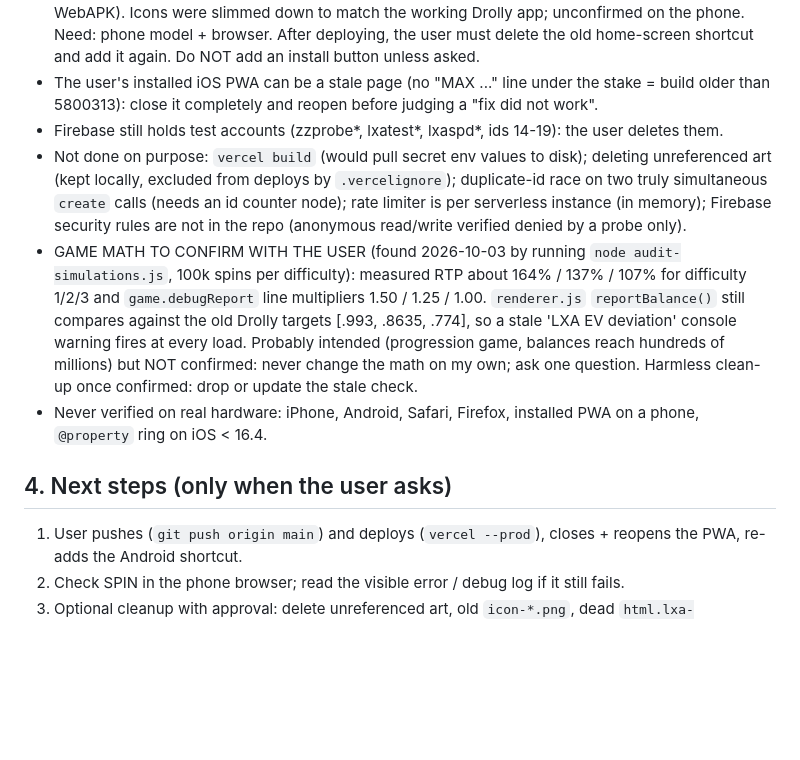
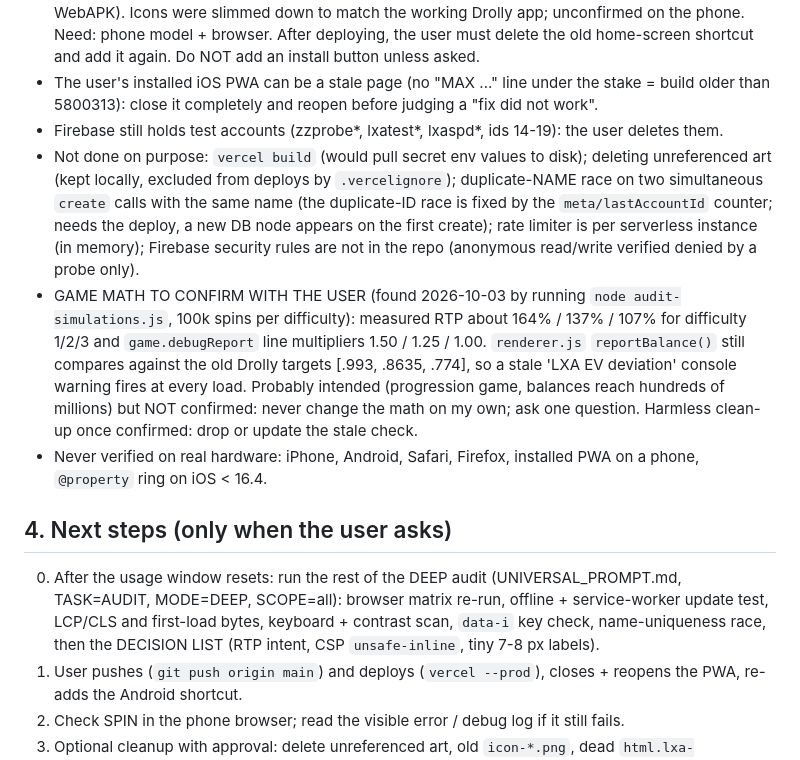
Before and after one commit to constantinhuidu25-cloud/LXAV1, a Markdown page: docs-context/CONTEXT.md, the part around the change. Drawn GitHub-style; blank space fills up the shorter version.

```diff
--- a/docs-context/CONTEXT.md
+++ b/docs-context/CONTEXT.md
@@ -36,12 +36,14 @@ CHANGELOG.md (what changed and why). The same four files are mirrored in the rep
   Need: phone model + browser. After deploying, the user must delete the old home-screen shortcut and add it again. Do NOT add an install button unless asked.
 - The user's installed iOS PWA can be a stale page (no "MAX ..." line under the stake = build older than 5800313): close it completely and reopen before judging a "fix did not work".
 - Firebase still holds test accounts (zzprobe*, lxatest*, lxaspd*, ids 14-19): the user deletes them.
-- Not done on purpose: `vercel build` (would pull secret env values to disk); deleting unreferenced art (kept locally, excluded from deploys by `.vercelignore`); duplicate-id race on two truly simultaneous
-  `create` calls (needs an id counter node); rate limiter is per serverless instance (in memory); Firebase security rules are not in the repo (anonymous read/write verified denied by a probe only).
+- Not done on purpose: `vercel build` (would pull secret env values to disk); deleting unreferenced art (kept locally, excluded from deploys by `.vercelignore`); duplicate-NAME race on two simultaneous
+  `create` calls with the same name (the duplicate-ID race is fixed by the `meta/lastAccountId` counter; needs the deploy, a new DB node appears on the first create); rate limiter is per serverless instance (in memory); Firebase security rules are not in the repo (anonymous read/write verified denied by a probe only).
 - GAME MATH TO CONFIRM WITH THE USER (found 2026-10-03 by running `node audit-simulations.js`, 100k spins per difficulty): measured RTP about 164% / 137% / 107% for difficulty 1/2/3 and `game.debugReport` line multipliers 1.50 / 1.25 / 1.00. `renderer.js` `reportBalance()` still compares against the old Drolly targets [.993, .8635, .774], so a stale 'LXA EV deviation' console warning fires at every load. Probably intended (progression game, balances reach hundreds of millions) but NOT confirmed: never change the math on my own; ask one question. Harmless clean-up once confirmed: drop or update the stale check.
 - Never verified on real hardware: iPhone, Android, Safari, Firefox, installed PWA on a phone, `@property` ring on iOS < 16.4.
 
 ## 4. Next steps (only when the user asks)
+0. After the usage window resets: run the rest of the DEEP audit (UNIVERSAL_PROMPT.md, TASK=AUDIT, MODE=DEEP, SCOPE=all): browser matrix re-run, offline + service-worker update test, LCP/CLS and first-load bytes,
+   keyboard + contrast scan, `data-i` key check, name-uniqueness race, then the DECISION LIST (RTP intent, CSP `unsafe-inline`, tiny 7-8 px labels).
 1. User pushes (`git push origin main`) and deploys (`vercel --prod`), closes + reopens the PWA, re-adds the Android shortcut.
 2. Check SPIN in the phone browser; read the visible error / debug log if it still fails.
 3. Optional cleanup with approval: delete unreferenced art, old `icon-*.png`, dead `html.lxa-standalone` CSS (class is never set), unused `responsive-compact.css` rules.
```
Also changed, not shown: docs-context/CHANGELOG.md (+12 -0 lines).
